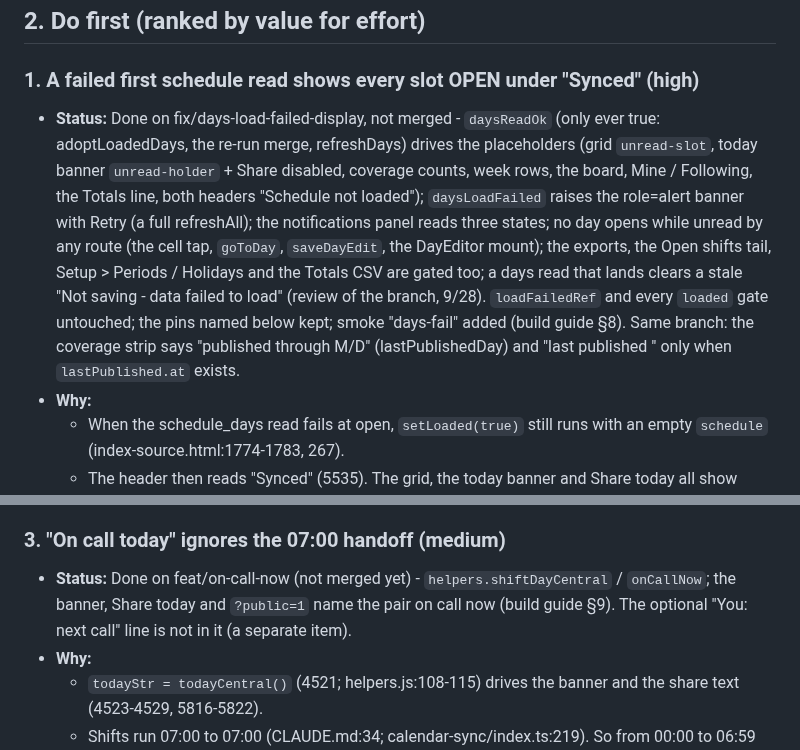
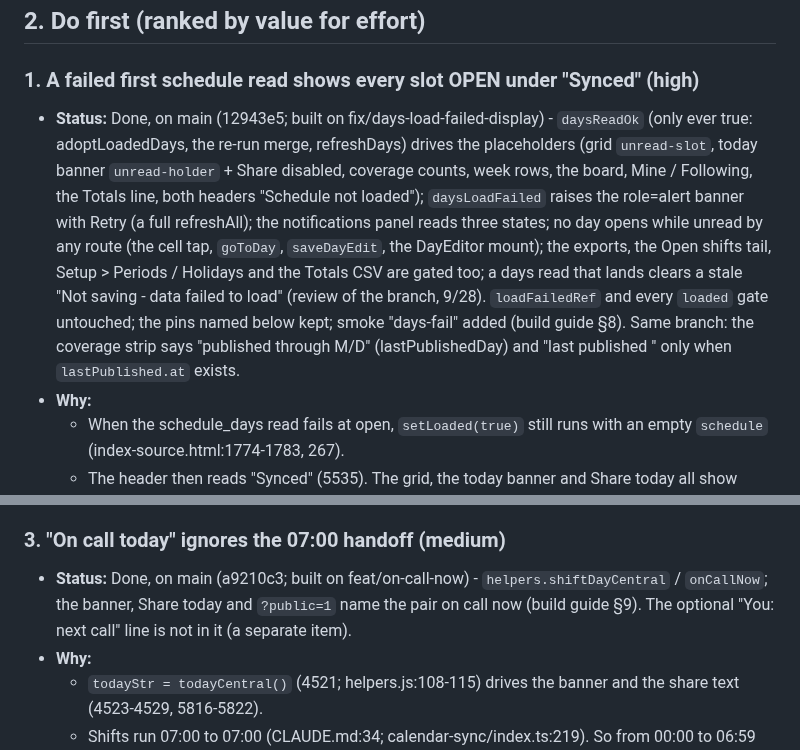
Before and after one commit to fkhan628/Silvis-Call-Schedule, a Markdown page: docs/APP-REVIEW-2026-09-27.md, 2 parts joined by grey strips. Drawn GitHub-style.

Commit message:
Review doc: Do first 1-3 Status lines - on main (12943e5; c25a0ff + de9db89; a9210c3)
Co-Authored-By: Claude Opus 5.5 <noreply@anthropic.com>

```diff
--- a/docs/APP-REVIEW-2026-09-27.md
+++ b/docs/APP-REVIEW-2026-09-27.md
@@ -37,7 +37,7 @@ checked and should not be raised again. The scheduler asked for this file to liv
 ## 2. Do first (ranked by value for effort)
 
 ### 1. A failed first schedule read shows every slot OPEN under "Synced" (high)
-- **Status:** Done on fix/days-load-failed-display, not merged - `daysReadOk` (only ever true: adoptLoadedDays, the re-run merge, refreshDays) drives the placeholders (grid `unread-slot`, today banner `unread-holder` + Share disabled, coverage counts, week rows, the board, Mine / Following, the Totals line, both headers "Schedule not loaded"); `daysLoadFailed` raises the role=alert banner with Retry (a full refreshAll); the notifications panel reads three states; no day opens while unread by any route (the cell tap, `goToDay`, `saveDayEdit`, the DayEditor mount); the exports, the Open shifts tail, Setup > Periods / Holidays and the Totals CSV are gated too; a days read that lands clears a stale "Not saving - data failed to load" (review of the branch, 9/28). `loadFailedRef` and every `loaded` gate untouched; the pins named below kept; smoke "days-fail" added (build guide §8). Same branch: the coverage strip says "published through M/D" (lastPublishedDay) and "last published <time>" only when `lastPublished.at` exists.
+- **Status:** Done, on main (12943e5; built on fix/days-load-failed-display) - `daysReadOk` (only ever true: adoptLoadedDays, the re-run merge, refreshDays) drives the placeholders (grid `unread-slot`, today banner `unread-holder` + Share disabled, coverage counts, week rows, the board, Mine / Following, the Totals line, both headers "Schedule not loaded"); `daysLoadFailed` raises the role=alert banner with Retry (a full refreshAll); the notifications panel reads three states; no day opens while unread by any route (the cell tap, `goToDay`, `saveDayEdit`, the DayEditor mount); the exports, the Open shifts tail, Setup > Periods / Holidays and the Totals CSV are gated too; a days read that lands clears a stale "Not saving - data failed to load" (review of the branch, 9/28). `loadFailedRef` and every `loaded` gate untouched; the pins named below kept; smoke "days-fail" added (build guide §8). Same branch: the coverage strip says "published through M/D" (lastPublishedDay) and "last published <time>" only when `lastPublished.at` exists.
 - **Why:**
   - When the schedule_days read fails at open, `setLoaded(true)` still runs with an empty `schedule` (index-source.html:1774-1783, 267).
   - The header then reads "Synced" (5535). The grid, the today banner and Share today all show OPEN (4582-4585, 5737-5740, 5819-5822, 4523-4529).
@@ -79,7 +79,7 @@ checked and should not be raised again. The scheduler asked for this file to liv
 - **Effort** M · **Risk** medium (sync path: branch, PR and smoke) · **Scheduler-only** no · must ship before the poll de-dup item in section 3.
 
 ### 3. "On call today" ignores the 07:00 handoff (medium)
-- **Status:** Done on feat/on-call-now (not merged yet) - `helpers.shiftDayCentral` / `onCallNow`; the banner, Share today and `?public=1` name the pair on call now (build guide §9). The optional "You: next call" line is not in it (a separate item).
+- **Status:** Done, on main (a9210c3; built on feat/on-call-now) - `helpers.shiftDayCentral` / `onCallNow`; the banner, Share today and `?public=1` name the pair on call now (build guide §9). The optional "You: next call" line is not in it (a separate item).
 - **Why:**
   - `todayStr = todayCentral()` (4521; helpers.js:108-115) drives the banner and the share text (4523-4529, 5816-5822).
   - Shifts run 07:00 to 07:00 (CLAUDE.md:34; calendar-sync/index.ts:219). So from 00:00 to 06:59 the banner and Share name the next pair, and ?public=1 shows the same.
```
Also changed, not shown: other parts of docs/APP-REVIEW-2026-09-27.md (+1 -1 lines).
